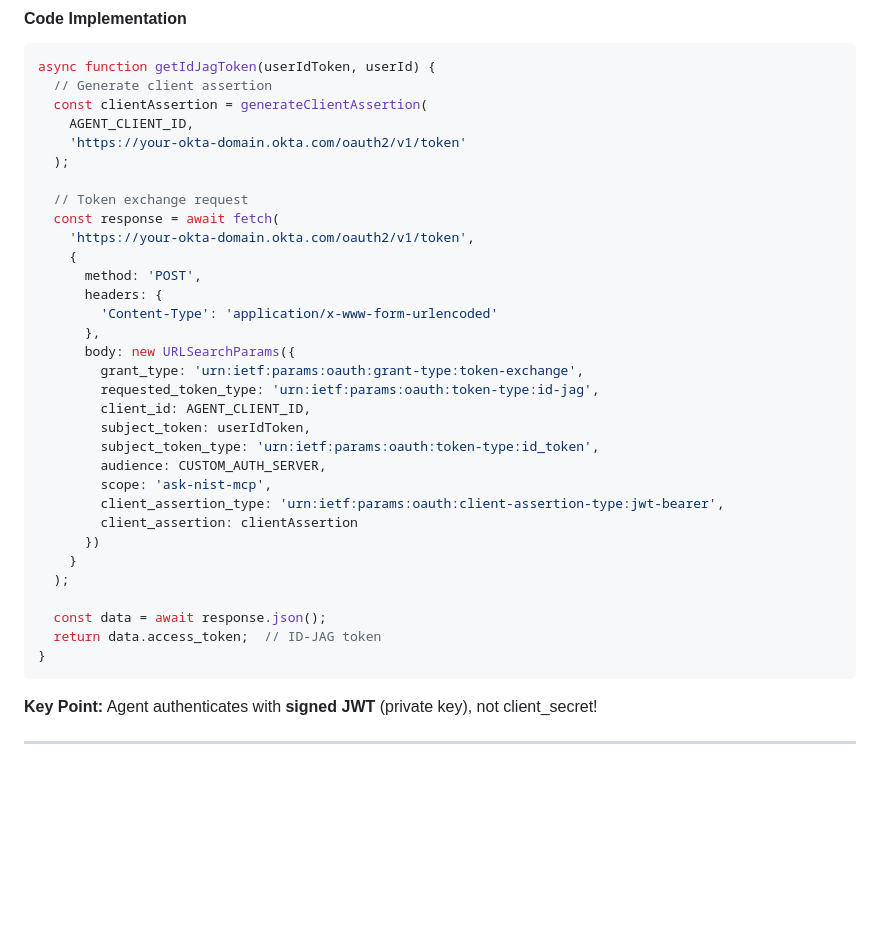
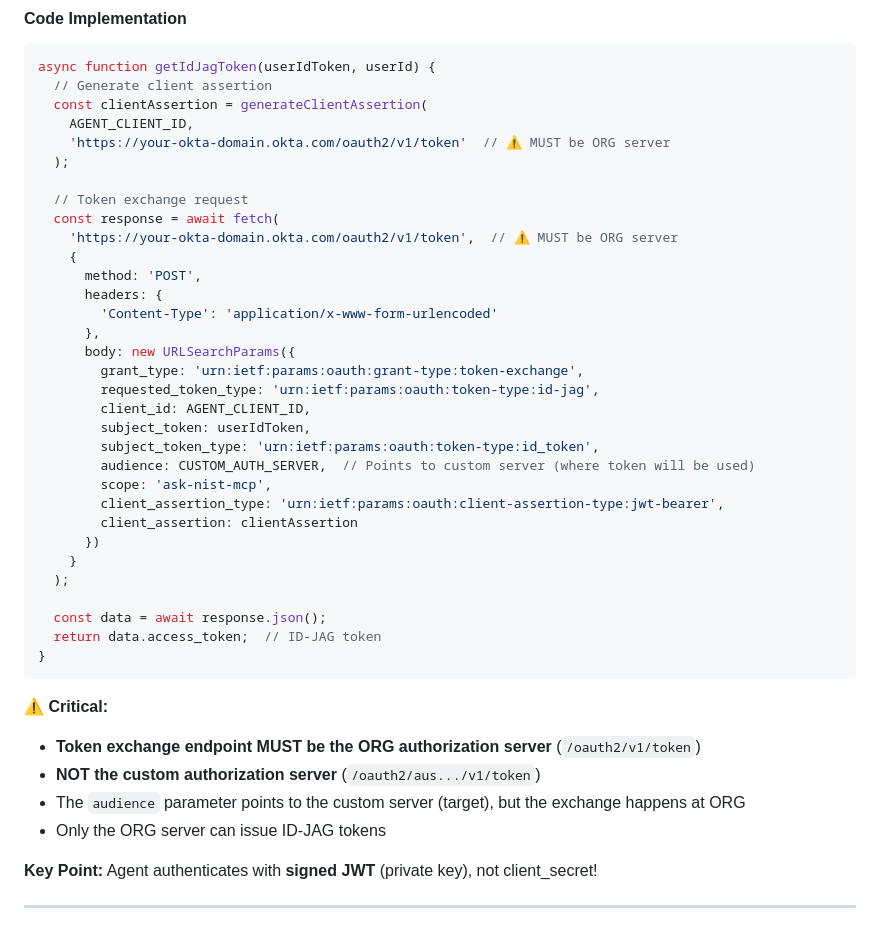
Before and after one commit to ivangotti/okta-ai-agent-webapp, a Markdown page: README.md, the part around the change. Rendered like a GitHub page; blank space fills up the shorter version.

Commit message:
docs: Clarify ID-JAG must be requested from ORG server
Added critical warnings:
- Token exchange MUST happen at ORG server (/oauth2/v1/token)
- NOT at custom auth server (/oauth2/aus.../v1/token)
- Audience parameter points to custom server (target)
- Only ORG server can issue ID-JAG tokens

Prevents common configuration mistake.

Co-Authored-By: Claude Opus 4.6 <noreply@anthropic.com>

````diff
--- a/README.md
+++ b/README.md
@@ -373,12 +373,12 @@ async function getIdJagToken(userIdToken, userId) {
   // Generate client assertion
   const clientAssertion = generateClientAssertion(
     AGENT_CLIENT_ID,
-    'https://your-okta-domain.okta.com/oauth2/v1/token'
+    'https://your-okta-domain.okta.com/oauth2/v1/token'  // ⚠️ MUST be ORG server
   );
 
   // Token exchange request
   const response = await fetch(
-    'https://your-okta-domain.okta.com/oauth2/v1/token',
+    'https://your-okta-domain.okta.com/oauth2/v1/token',  // ⚠️ MUST be ORG server
     {
       method: 'POST',
       headers: {
@@ -390,7 +390,7 @@ async function getIdJagToken(userIdToken, userId) {
         client_id: AGENT_CLIENT_ID,
         subject_token: userIdToken,
         subject_token_type: 'urn:ietf:params:oauth:token-type:id_token',
-        audience: CUSTOM_AUTH_SERVER,
+        audience: CUSTOM_AUTH_SERVER,  // Points to custom server (where token will be used)
         scope: 'ask-nist-mcp',
         client_assertion_type: 'urn:ietf:params:oauth:client-assertion-type:jwt-bearer',
         client_assertion: clientAssertion
@@ -402,6 +402,12 @@ async function getIdJagToken(userIdToken, userId) {
   return data.access_token;  // ID-JAG token
 }
 ```
+
+**⚠️ Critical:**
+- **Token exchange endpoint MUST be the ORG authorization server** (`/oauth2/v1/token`)
+- **NOT the custom authorization server** (`/oauth2/aus.../v1/token`)
+- The `audience` parameter points to the custom server (target), but the exchange happens at ORG
+- Only the ORG server can issue ID-JAG tokens
 
 **Key Point:** Agent authenticates with **signed JWT** (private key), not client_secret!
 
````
